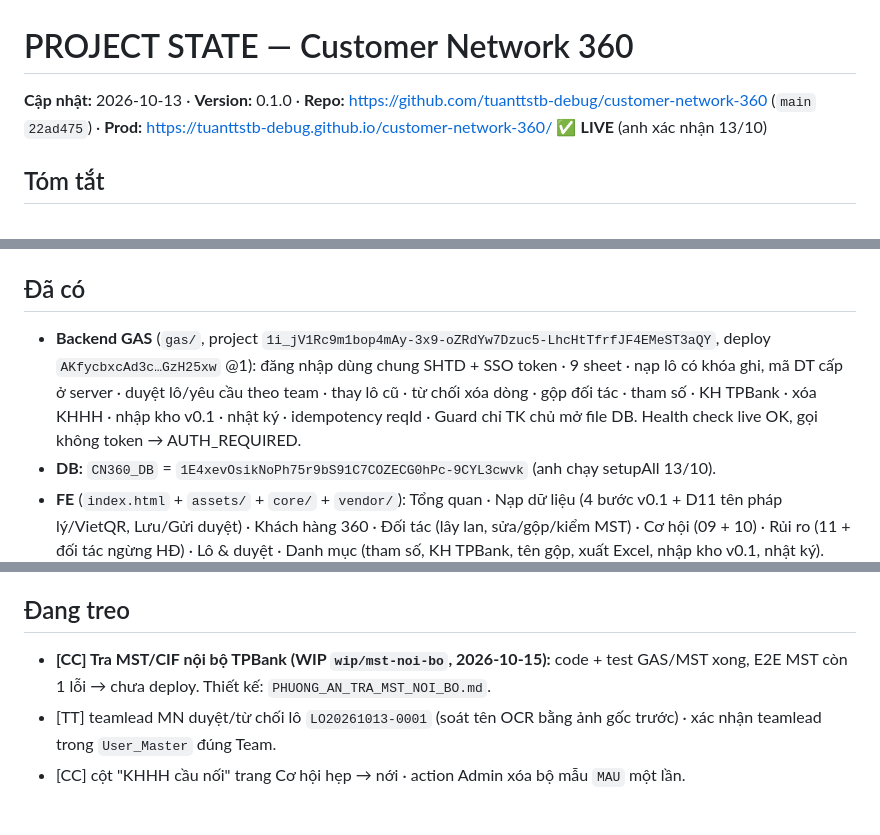
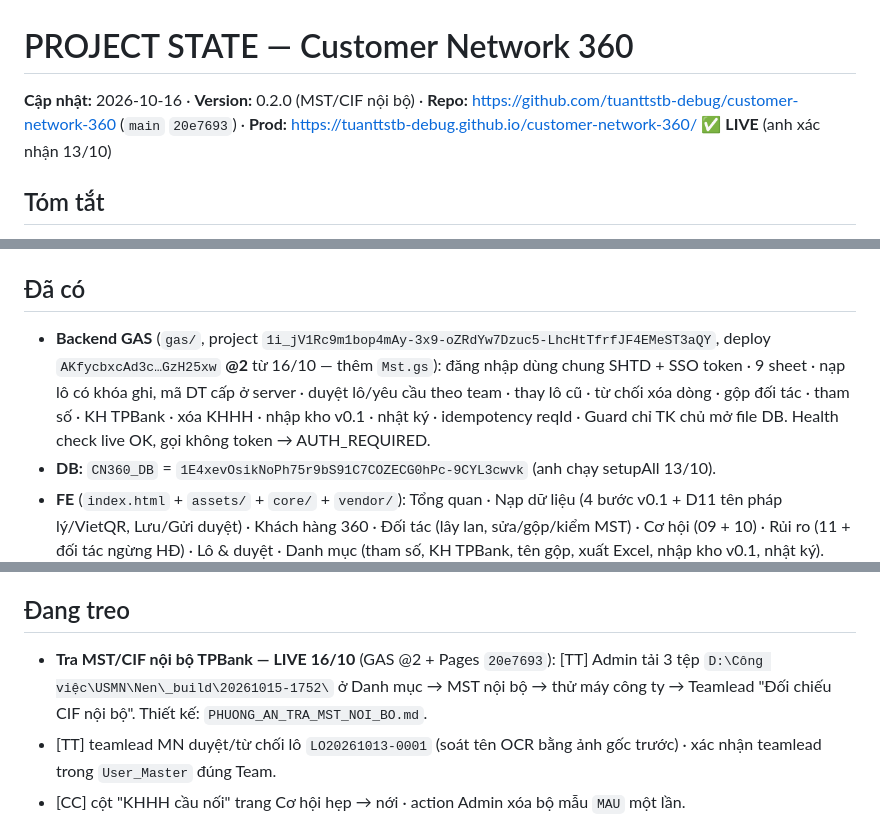
Before and after one commit to tuanttstb-debug/customer-network-360, a Markdown page: AI_CONTEXT/PROJECT_STATE.md, 3 parts joined by grey strips. Rendered like a GitHub page.

Commit message:
AI_CONTEXT: MST/CIF nội bộ LIVE 16/10 (GAS @2 + Pages 20e7693)
Co-Authored-By: Claude Opus 5.5 <noreply@anthropic.com>

```diff
--- a/AI_CONTEXT/PROJECT_STATE.md
+++ b/AI_CONTEXT/PROJECT_STATE.md
@@ -1,6 +1,6 @@
 # PROJECT STATE — Customer Network 360
 
-**Cập nhật:** 2026-10-13 · **Version:** 0.1.0 · **Repo:** https://github.com/tuanttstb-debug/customer-network-360 (`main` `22ad475`) · **Prod:** https://tuanttstb-debug.github.io/customer-network-360/ ✅ **LIVE** (anh xác nhận 13/10)
+**Cập nhật:** 2026-10-16 · **Version:** 0.2.0 (MST/CIF nội bộ) · **Repo:** https://github.com/tuanttstb-debug/customer-network-360 (`main` `20e7693`) · **Prod:** https://tuanttstb-debug.github.io/customer-network-360/ ✅ **LIVE** (anh xác nhận 13/10)
 
 ## Tóm tắt
 Web CN360 v0.1.0 **build + LIVE trong ngày 13/10** theo kế hoạch đã duyệt (`PHUONG_AN_VA_KE_HOACH.md`): FE khuôn SHTD (8 trang) trên GitHub Pages + backend GAS deploy @1 + DB `CN360_DB` + lõi đọc 131–331 v0.1.
@@ -8,7 +8,7 @@ Web CN360 v0.1.0 **build + LIVE trong ngày 13/10** theo kế hoạch đã duy
 - ⚠ Nạp mẫu trùng lúc Hương nạp lô (ghi thẳng Sheet ngoài LockService) — đã kiểm: không mất dòng. **Từ nay không ghi thẳng Sheet khi có người dùng**; muốn xóa bộ mẫu → Admin dùng "Xóa dữ liệu KHHH" cho `KH001–KH012` (hoặc thêm action xóa theo người nạp `MAU`).
 
 ## Đã có
-- **Backend GAS** (`gas/`, project `1i_jV1Rc9m1bop4mAy-3x9-oZRdYw7Dzuc5-LhcHtTfrfJF4EMeST3aQY`, deploy `AKfycbxcAd3c…GzH25xw` @1): đăng nhập dùng chung SHTD + SSO token · 9 sheet · nạp lô có khóa ghi, mã DT cấp ở server · duyệt lô/yêu cầu theo team · thay lô cũ · từ chối xóa dòng · gộp đối tác · tham số · KH TPBank · xóa KHHH · nhập kho v0.1 · nhật ký · idempotency reqId · Guard chỉ TK chủ mở file DB. Health check live OK, gọi không token → AUTH_REQUIRED.
+- **Backend GAS** (`gas/`, project `1i_jV1Rc9m1bop4mAy-3x9-oZRdYw7Dzuc5-LhcHtTfrfJF4EMeST3aQY`, deploy `AKfycbxcAd3c…GzH25xw` **@2** từ 16/10 — thêm `Mst.gs`): đăng nhập dùng chung SHTD + SSO token · 9 sheet · nạp lô có khóa ghi, mã DT cấp ở server · duyệt lô/yêu cầu theo team · thay lô cũ · từ chối xóa dòng · gộp đối tác · tham số · KH TPBank · xóa KHHH · nhập kho v0.1 · nhật ký · idempotency reqId · Guard chỉ TK chủ mở file DB. Health check live OK, gọi không token → AUTH_REQUIRED.
 - **DB:** `CN360_DB` = `1E4xevOsikNoPh75r9bS91C7COZECG0hPc-9CYL3cwvk` (anh chạy setupAll 13/10).
 - **FE** (`index.html` + `assets/` + `core/` + `vendor/`): Tổng quan · Nạp dữ liệu (4 bước v0.1 + D11 tên pháp lý/VietQR, Lưu/Gửi duyệt) · Khách hàng 360 · Đối tác (lây lan, sửa/gộp/kiểm MST) · Cơ hội (09 + 10) · Rủi ro (11 + đối tác ngừng HĐ) · Lô & duyệt · Danh mục (tham số, KH TPBank, tên gộp, xuất Excel, nhập kho v0.1, nhật ký). CSP chặt, không CDN/font ngoài, dữ liệu chỉ trong bộ nhớ trang.
 - **Test (dữ liệu giả):** GAS 58/58 · mô hình 34/34 (số tính tay theo template) · E2E Chrome ⇄ backend giả lập 42/42 (0 request ngoài, 0 CSP, 0 lỗi JS, OCR tự host đọc được chữ Việt).
@@ -17,7 +17,7 @@ Web CN360 v0.1.0 **build + LIVE trong ngày 13/10** theo kế hoạch đã duy
 - SHTD `User_Master` (chỉ đọc) + `AUTH_SECRET` chung · VietQR / doanhnghiep.vn từ trình duyệt (chỉ MST/tên pháp nhân đối tác).
 
 ## Đang treo
-- **[CC] Tra MST/CIF nội bộ TPBank (WIP `wip/mst-noi-bo`, 2026-10-15):** code + test GAS/MST xong, E2E MST còn 1 lỗi → chưa deploy. Thiết kế: `PHUONG_AN_TRA_MST_NOI_BO.md`.
+- **Tra MST/CIF nội bộ TPBank — LIVE 16/10** (GAS @2 + Pages `20e7693`): [TT] Admin tải 3 tệp `D:\Công việc\USMN\Nen\_build\20261015-1752\` ở Danh mục → MST nội bộ → thử máy công ty → Teamlead "Đối chiếu CIF nội bộ". Thiết kế: `PHUONG_AN_TRA_MST_NOI_BO.md`.
 - [TT] teamlead MN duyệt/từ chối lô `LO20261013-0001` (soát tên OCR bằng ảnh gốc trước) · xác nhận teamlead trong `User_Master` đúng Team.
 - [CC] cột "KHHH cầu nối" trang Cơ hội hẹp → nới · action Admin xóa bộ mẫu `MAU` một lần.
 
```
